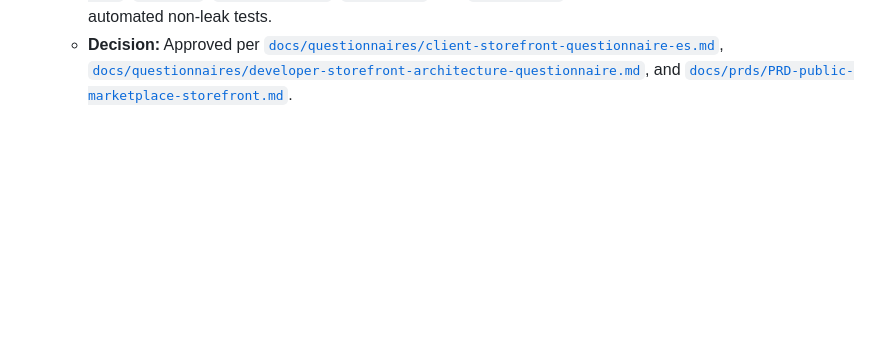
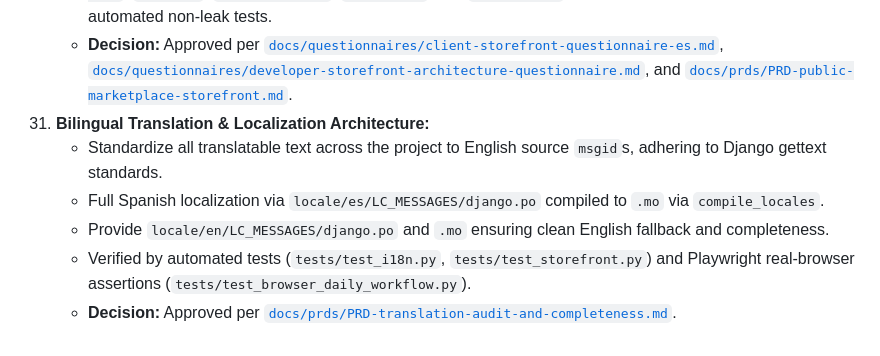
Before and after one commit to saert3311/2nd-hand-manager, a Markdown page: SPEC.md, the part around one of its changes. GitHub-like rendering; blank space fills up the shorter version.

Commit message:
docs(prd): add PRD and specification for bilingual localization and project texts audit

```diff
--- a/SPEC.md
+++ b/SPEC.md
@@ -1157,3 +1158,9 @@ ADDITIONAL VERIFIED DETAILS & CLARIFICATIONS:
     - **Taxonomy & AI:** `Category` model pre-seeded with 12 official Rápido Pack categories + `ProductCondition` (4 states) auto-extracted by Gemini in `ai_service.py` + `StorefrontConfiguration` singleton.
     - **Visibility & Security Firewall:** `Product.objects.public_visible()` shows `READY`/`PUBLISHED` (`is_public=True`, `sale_price > 0`, non-empty `ai_title`) and retains `SOLD` items for 7 days at the end of the catalog; landing page *"Recién llegados"* shows `Product.objects.public_visible().filter(is_sold=False, is_reserved=False).order_by("-created_at")[:4]`; `raw_note`, `clarifications`, `created_by`, and `status_logs` are strictly excluded and verified via automated non-leak tests.
     - **Decision:** Approved per [`docs/questionnaires/client-storefront-questionnaire-es.md`](file:///C:/Users/Jose/antigravity/epic-tesla/docs/questionnaires/client-storefront-questionnaire-es.md), [`docs/questionnaires/developer-storefront-architecture-questionnaire.md`](file:///C:/Users/Jose/antigravity/epic-tesla/docs/questionnaires/developer-storefront-architecture-questionnaire.md), and [`docs/prds/PRD-public-marketplace-storefront.md`](file:///C:/Users/Jose/antigravity/epic-tesla/docs/prds/PRD-public-marketplace-storefront.md).
+40. **Bilingual Translation & Localization Architecture:**
+    - Standardize all translatable text across the project to English source `msgid`s, adhering to Django gettext standards.
+    - Full Spanish localization via `locale/es/LC_MESSAGES/django.po` compiled to `.mo` via `compile_locales`.
+    - Provide `locale/en/LC_MESSAGES/django.po` and `.mo` ensuring clean English fallback and completeness.
+    - Verified by automated tests (`tests/test_i18n.py`, `tests/test_storefront.py`) and Playwright real-browser assertions (`tests/test_browser_daily_workflow.py`).
+    - **Decision:** Approved per [`docs/prds/PRD-translation-audit-and-completeness.md`](file:///C:/Users/Jose/antigravity/epic-tesla/docs/prds/PRD-translation-audit-and-completeness.md).
```
Also changed, not shown: other parts of SPEC.md (+1 -0 lines), docs/prds/PRD-translation-audit-and-completeness.md (added, +23 -0 lines).
